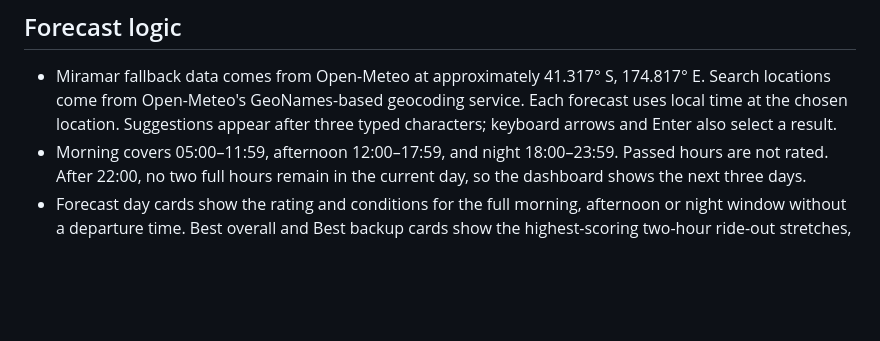
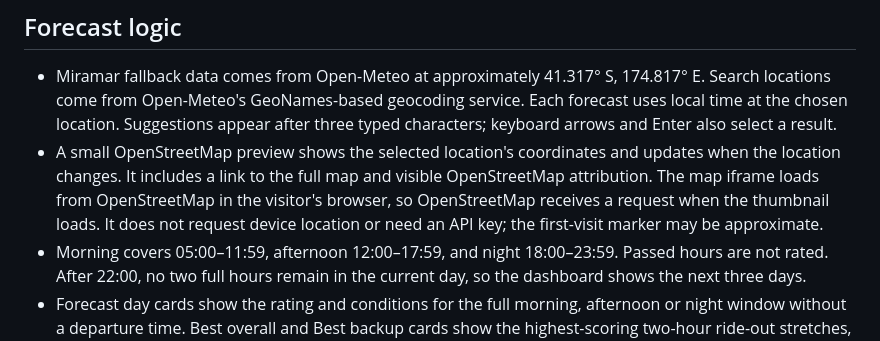
Before and after one commit to almightymike/should-i-bike, a Markdown page: README.md, the part around the change. Drawn GitHub-style; blank space fills up the shorter version.

Commit message:
Document map preview and attribution

```diff
--- a/README.md
+++ b/README.md
@@ -19,6 +19,7 @@ If the live site shows an older version after a merge, open the Pages project's
 ## Forecast logic
 
 - Miramar fallback data comes from Open-Meteo at approximately 41.317° S, 174.817° E. Search locations come from Open-Meteo's GeoNames-based geocoding service. Each forecast uses local time at the chosen location. Suggestions appear after three typed characters; keyboard arrows and Enter also select a result.
+- A small OpenStreetMap preview shows the selected location's coordinates and updates when the location changes. It includes a link to the full map and visible OpenStreetMap attribution. The map iframe loads from OpenStreetMap in the visitor's browser, so OpenStreetMap receives a request when the thumbnail loads. It does not request device location or need an API key; the first-visit marker may be approximate.
 - Morning covers 05:00–11:59, afternoon 12:00–17:59, and night 18:00–23:59. Passed hours are not rated. After 22:00, no two full hours remain in the current day, so the dashboard shows the next three days.
 - Forecast day cards show the rating and conditions for the full morning, afternoon or night window without a departure time. Best overall and Best backup cards show the highest-scoring two-hour ride-out stretches, their exact time ranges, and temperature, wind, gusts, rain chance and rain total for those two hours. A two-hour ride can still be recommended at 5–9°C with a comfort penalty. A stretch below 5°C is not selected for Best overall or Best backup. The Weakest option shows the poorest two-hour stretch for comparison, not a departure recommendation.
 - Each card displays the lowest and highest hourly temperature across its own time range, plus a short comfort tip. Each window also displays the maximum hourly wind, gust and rain probability, and the sum of predicted hourly rain.
```
